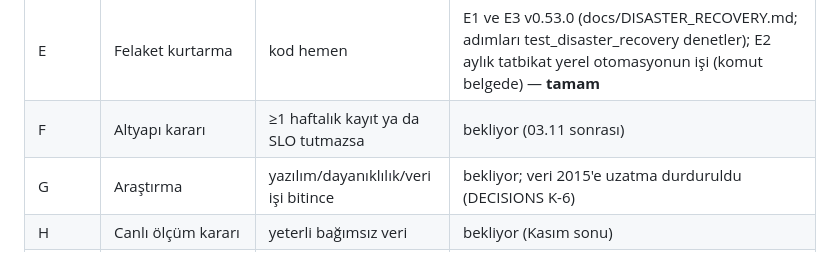
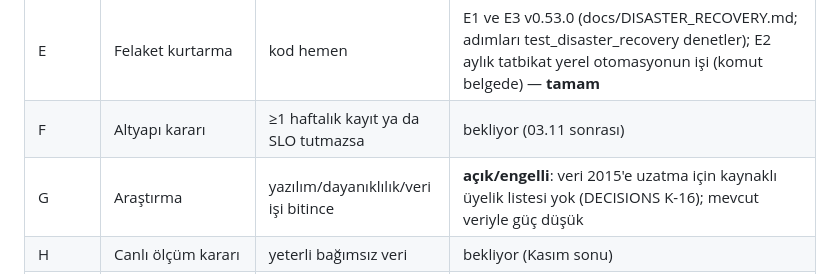
Before and after one commit to hsnklc044-jpg/bist-ai-telegram-bot, a Markdown page: docs/ROADMAP.md, the part around the change. Rendered like a GitHub page.

```diff
--- a/docs/ROADMAP.md
+++ b/docs/ROADMAP.md
@@ -15,7 +15,7 @@ CHARTER tek kaynaktır (önceki "sürekli yol haritası"nın yerini aldı). Her
 | D | Gerçek ortam gözlemleri | olay olunca | bekliyor: 28.10 yarım gün, 29.10 tatil, 30.10 canlı ölçüm + ilk haftalık sistem özeti, 31.10 araştırma |
 | E | Felaket kurtarma | kod hemen | E1 ve E3 v0.53.0 (docs/DISASTER_RECOVERY.md; adımları test_disaster_recovery denetler); E2 aylık tatbikat yerel otomasyonun işi (komut belgede) — **tamam** |
 | F | Altyapı kararı | ≥1 haftalık kayıt ya da SLO tutmazsa | bekliyor (03.11 sonrası) |
-| G | Araştırma | yazılım/dayanıklılık/veri işi bitince | bekliyor; veri 2015'e uzatma durduruldu (DECISIONS K-6) |
+| G | Araştırma | yazılım/dayanıklılık/veri işi bitince | **açık/engelli**: veri 2015'e uzatma için kaynaklı üyelik listesi yok (DECISIONS K-16); mevcut veriyle güç düşük |
 | H | Canlı ölçüm kararı | yeterli bağımsız veri | bekliyor (Kasım sonu) |
 | I | Güvenlik ve bağımlılıklar | kod hemen | I1 haftalık pip-audit, I2 gizli bilgi testi v0.54.0; I3 kural DECISIONS'ta; kapsam kapısı %91 ve kalite SLO'su v0.54.1 — **tamam** |
 | J | Bakım ve devir | yazılım işi bitince | J1 HANDBOOK, J2 MAINTENANCE, J3 /durum 'Bakım takvimi', J4 CHANGELOG v0.55.0 — **tamam** |
```
Also changed, not shown: docs/DECISIONS.md (+4 -0 lines).
